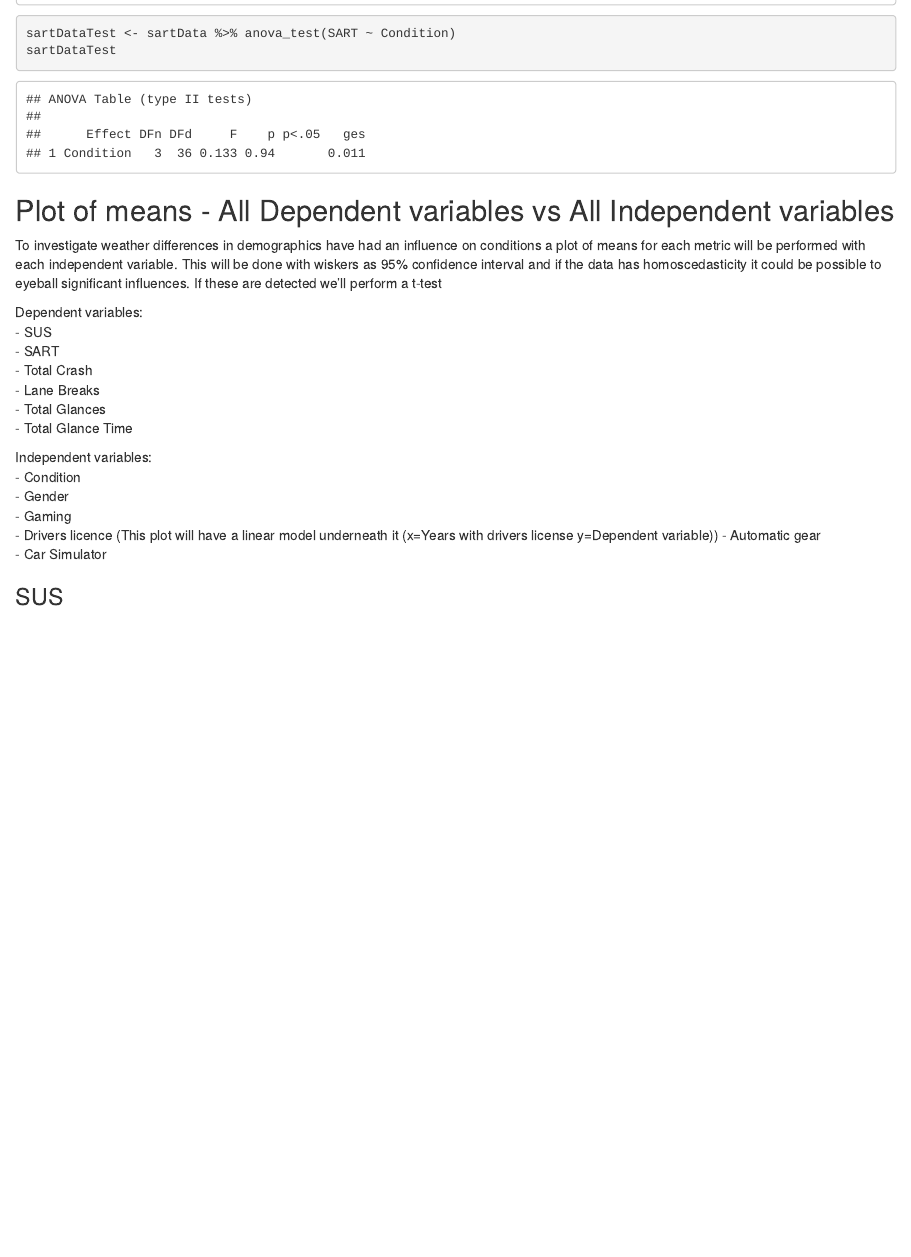
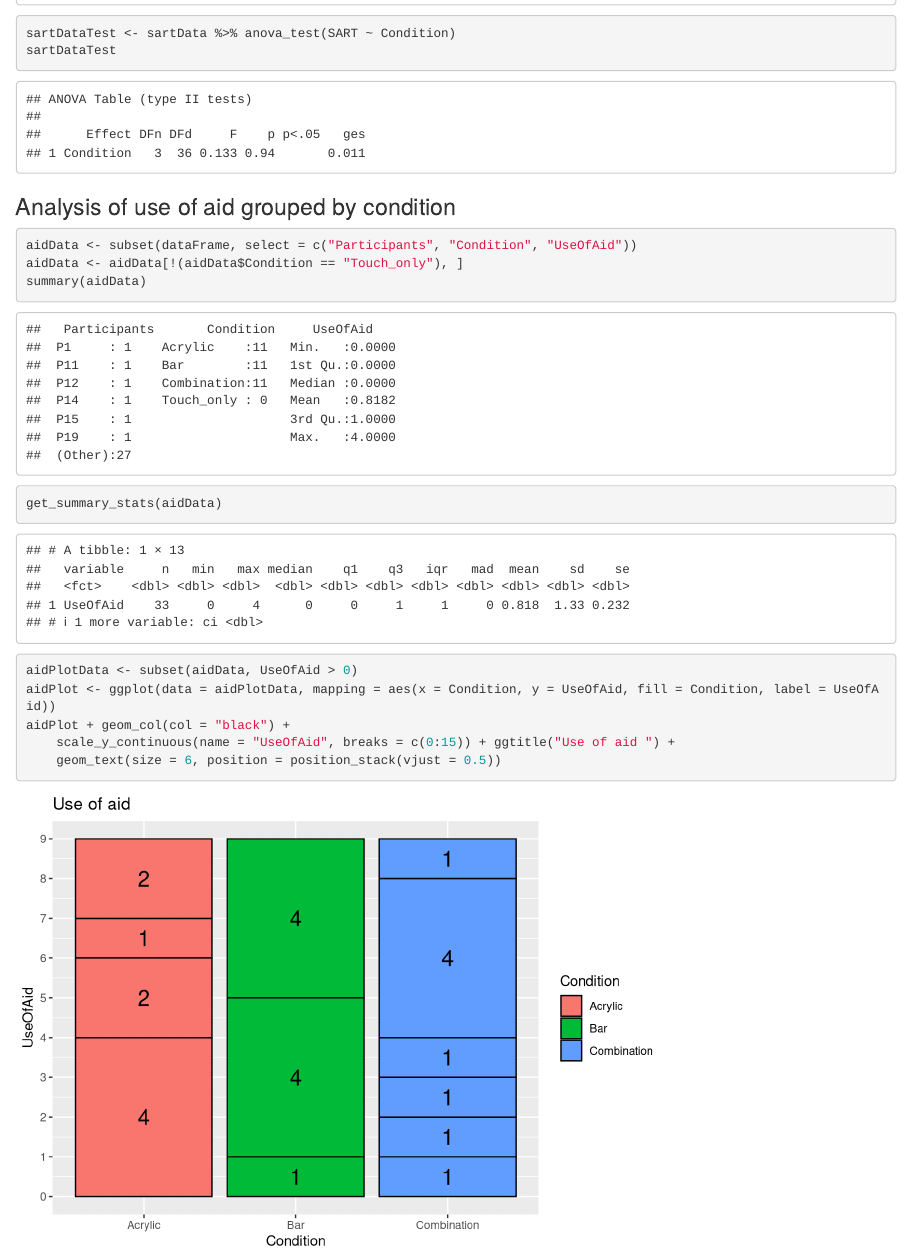
Before and after one commit to JeppeGivskud/P6-Tactile-Navigation, an R Markdown document (TactileStatistics.Rmd): the page in a window 1100 px wide, from 2720 px down. Rendered offline with R 4.5, knitr and Pandoc, with nearby package versions.

Commit message:
Added plot for use of aid

````diff
--- a/TactileStatistics.Rmd
+++ b/TactileStatistics.Rmd
@@ -559,8 +558,22 @@ sartDataTest
 
 ```{r, include=FALSE}
 detach("package:ggpubr")
-#detach("package:tidyverse")
-#detach("package:broom")
+# detach("package:tidyverse")
+# detach("package:broom")
+```
+
+### Analysis of use of aid grouped by condition
+```{r}
+aidData <- subset(dataFrame, select = c("Participants", "Condition", "UseOfAid"))
+aidData <- aidData[!(aidData$Condition == "Touch_only"), ]
+summary(aidData)
+get_summary_stats(aidData)
+
+aidPlotData <- subset(aidData, UseOfAid > 0)
+aidPlot <- ggplot(data = aidPlotData, mapping = aes(x = Condition, y = UseOfAid, fill = Condition, label = UseOfAid))
+aidPlot + geom_col(col = "black") +
+    scale_y_continuous(name = "UseOfAid", breaks = c(0:15)) + ggtitle("Use of aid ") +
+    geom_text(size = 6, position = position_stack(vjust = 0.5))
 ```
 <!-- It is seen that the SART does not influence the SUS in a significant way. -->
 
````
Also changed, not shown: TactileStatistics.Rmd (5 more changed lines).
